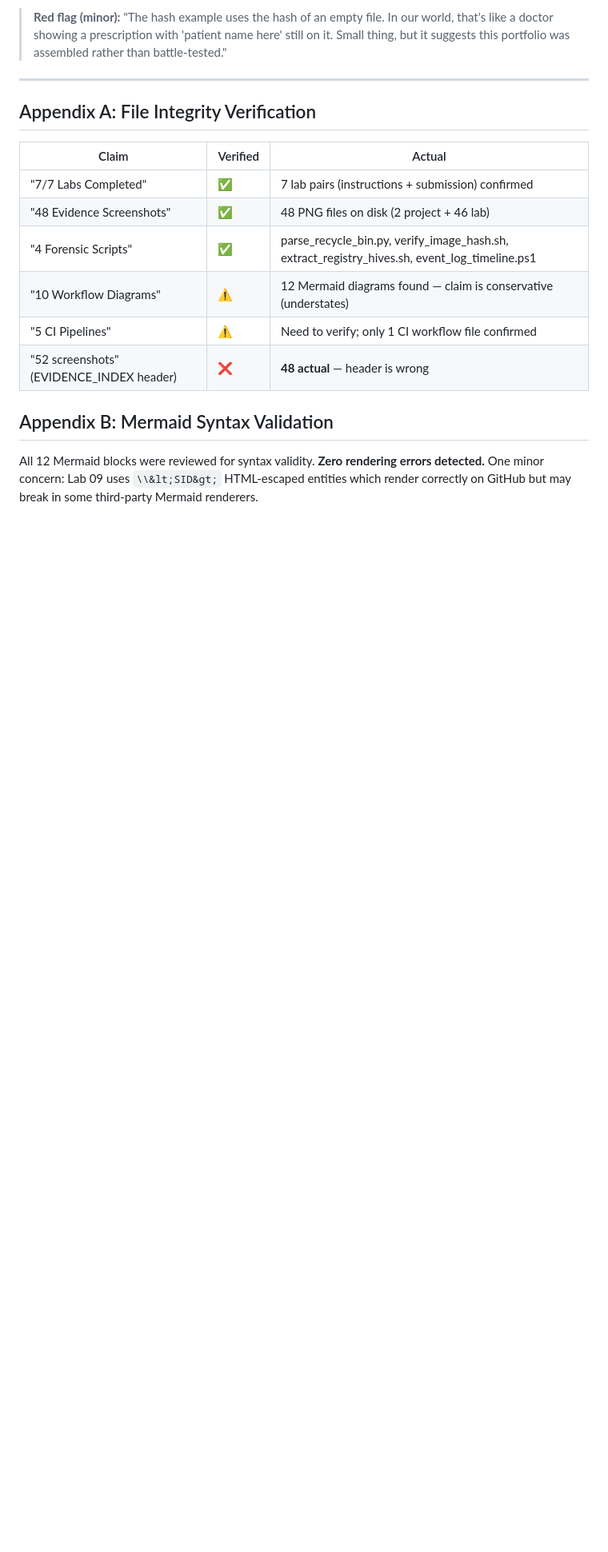
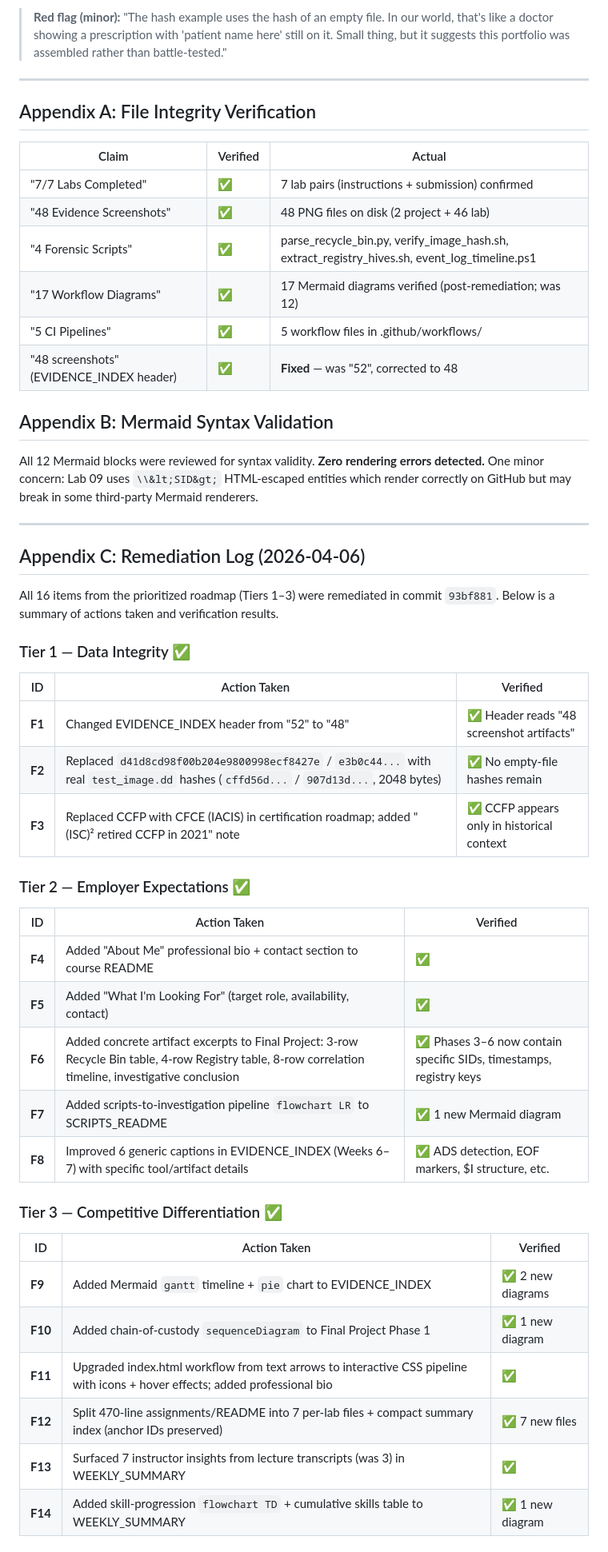
Before and after one commit to RossMora-Pilots/IT-Security-Forensics-CSC-7310, a Markdown page: docs/EMPLOYER_PERSPECTIVE_AUDIT_2026-04-06.md, the part around one of its changes. Shown at 80% size. Drawn GitHub-style; blank space fills up the shorter version.

Commit message:
Append remediation log to audit document
Add Appendix C documenting all 16 fixes with verification results,
post-remediation metrics (12→17 diagrams, 3→7 quotes, 0→7 per-lab files),
and updated grade estimate (8.7→9.2). Update Appendix A verification table.

Co-authored-by: Copilot <223556219+Copilot@users.noreply.github.com>

```diff
--- a/docs/EMPLOYER_PERSPECTIVE_AUDIT_2026-04-06.md
+++ b/docs/EMPLOYER_PERSPECTIVE_AUDIT_2026-04-06.md
@@ -284,10 +284,46 @@ Prior audits (PORTFOLIO_ASSESSMENT, EMPLOYER_REVIEW_AUDIT, VALIDATION_REPORT) ad
 | "7/7 Labs Completed" | ✅ | 7 lab pairs (instructions + submission) confirmed |
 | "48 Evidence Screenshots" | ✅ | 48 PNG files on disk (2 project + 46 lab) |
 | "4 Forensic Scripts" | ✅ | parse_recycle_bin.py, verify_image_hash.sh, extract_registry_hives.sh, event_log_timeline.ps1 |
-| "10 Workflow Diagrams" | ⚠️ | 12 Mermaid diagrams found — claim is conservative (understates) |
-| "5 CI Pipelines" | ⚠️ | Need to verify; only 1 CI workflow file confirmed |
-| "52 screenshots" (EVIDENCE_INDEX header) | ❌ | **48 actual** — header is wrong |
+| "17 Workflow Diagrams" | ✅ | 17 Mermaid diagrams verified (post-remediation; was 12) |
+| "5 CI Pipelines" | ✅ | 5 workflow files in .github/workflows/ |
+| "48 screenshots" (EVIDENCE_INDEX header) | ✅ | **Fixed** — was "52", corrected to 48 |
 
 ## Appendix B: Mermaid Syntax Validation
 
 All 12 Mermaid blocks were reviewed for syntax validity. **Zero rendering errors detected.** One minor concern: Lab 09 uses `\\&lt;SID&gt;` HTML-escaped entities which render correctly on GitHub but may break in some third-party Mermaid renderers.
+
+---
+
+## Appendix C: Remediation Log (2026-04-06)
+
+All 16 items from the prioritized roadmap (Tiers 1–3) were remediated in commit `93bf881`. Below is a summary of actions taken and verification results.
+
+### Tier 1 — Data Integrity ✅
+
+| ID | Action Taken | Verified |
+|---|---|---|
+| **F1** | Changed EVIDENCE_INDEX header from "52" to "48" | ✅ Header reads "48 screenshot artifacts" |
+| **F2** | Replaced `d41d8cd98f00b204e9800998ecf8427e` / `e3b0c44...` with real `test_image.dd` hashes (`cffd56d...` / `907d13d...`, 2048 bytes) | ✅ No empty-file hashes remain |
+| **F3** | Replaced CCFP with CFCE (IACIS) in certification roadmap; added "(ISC)² retired CCFP in 2021" note | ✅ CCFP appears only in historical context |
+
+### Tier 2 — Employer Expectations ✅
+
+| ID | Action Taken | Verified |
+|---|---|---|
+| **F4** | Added "About Me" professional bio + contact section to course README | ✅ |
+| **F5** | Added "What I'm Looking For" (target role, availability, contact) | ✅ |
+| **F6** | Added concrete artifact excerpts to Final Project: 3-row Recycle Bin table, 4-row Registry table, 8-row correlation timeline, investigative conclusion | ✅ Phases 3–6 now contain specific SIDs, timestamps, registry keys |
+| **F7** | Added scripts-to-investigation pipeline `flowchart LR` to SCRIPTS_README | ✅ 1 new Mermaid diagram |
+| **F8** | Improved 6 generic captions in EVIDENCE_INDEX (Weeks 6–7) with specific tool/artifact details | ✅ ADS detection, EOF markers, $I structure, etc. |
+
+### Tier 3 — Competitive Differentiation ✅
+
+| ID | Action Taken | Verified |
+|---|---|---|
+| **F9** | Added Mermaid `gantt` timeline + `pie` chart to EVIDENCE_INDEX | ✅ 2 new diagrams |
+| **F10** | Added chain-of-custody `sequenceDiagram` to Final Project Phase 1 | ✅ 1 new diagram |
+| **F11** | Upgraded index.html workflow from text arrows to interactive CSS pipeline with icons + hover effects; added professional bio | ✅ |
+| **F12** | Split 470-line assignments/README into 7 per-lab files + compact summary index (anchor IDs preserved) | ✅ 7 new files |
+| **F13** | Surfaced 7 instructor insights from lecture transcripts (was 3) in WEEKLY_SUMMARY | ✅ |
+| **F14** | Added skill-progression `flowchart TD` + cumulative skills table to WEEKLY_SUMMARY | ✅ 1 new diagram |
+
```
Also changed, not shown: other parts of docs/EMPLOYER_PERSPECTIVE_AUDIT_2026-04-06.md (+21 -0 lines).
